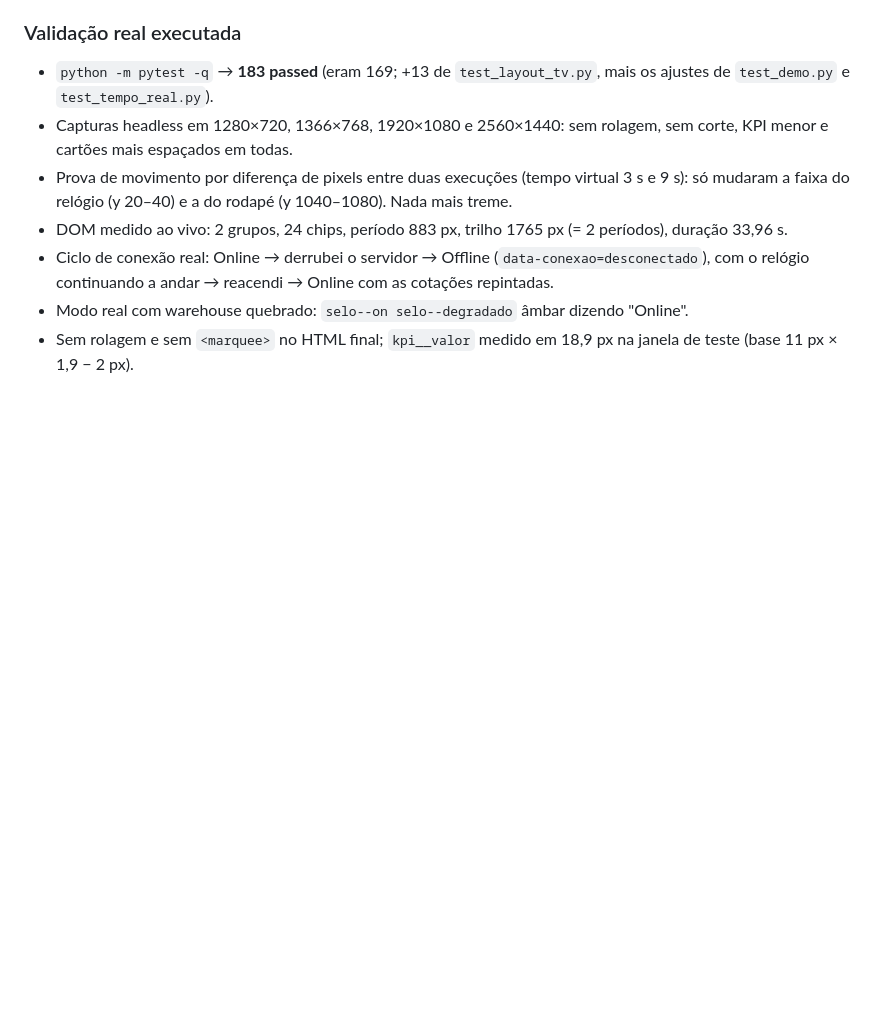
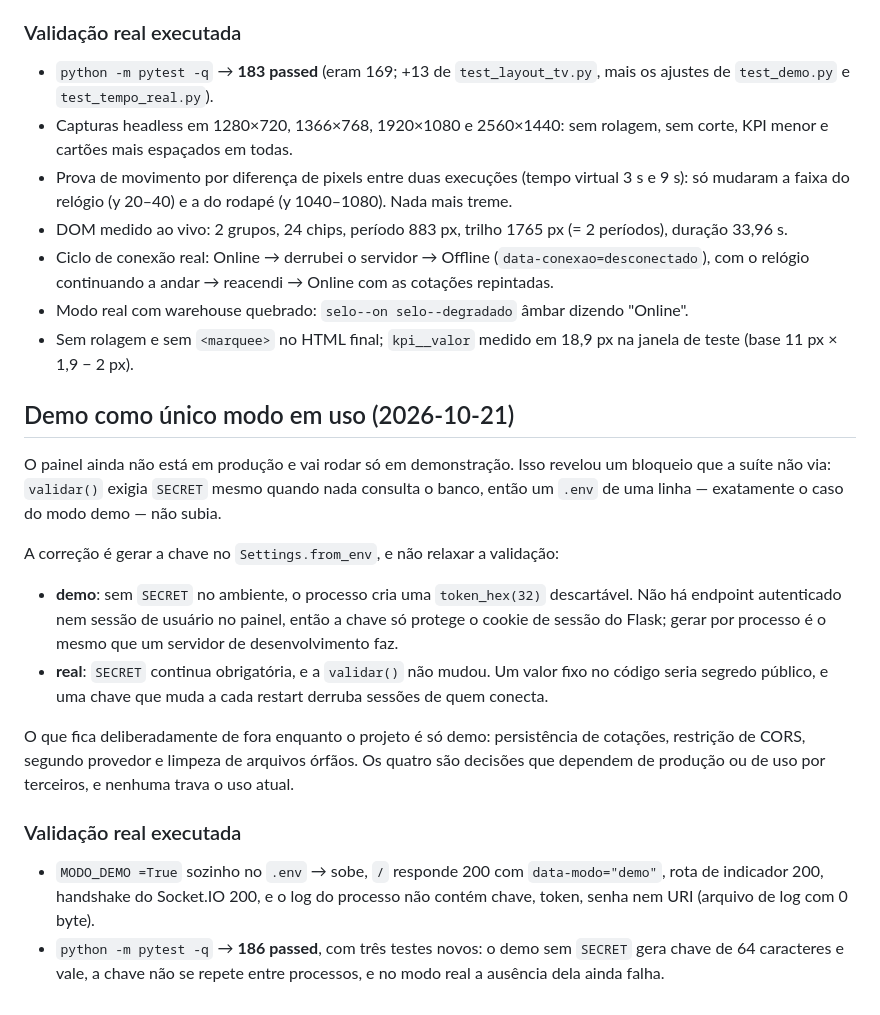
Before and after one commit to ghostlagado/VistaView, a Markdown page: docs/decisoes-tecnicas.md, the part around the change. GitHub-like rendering; blank space fills up the shorter version.

Commit message:
docs: justificar a chave de sessão gerada no modo demonstração

```diff
--- a/docs/decisoes-tecnicas.md
+++ b/docs/decisoes-tecnicas.md
@@ -409,3 +409,30 @@ estava validando e mentia sobre dado financeiro: agora `buscarValorAcao` mostra
 - Modo real com warehouse quebrado: `selo--on selo--degradado` âmbar dizendo "Online".
 - Sem rolagem e sem `<marquee>` no HTML final; `kpi__valor` medido em 18,9 px na janela de teste
   (base 11 px × 1,9 − 2 px).
+
+## Demo como único modo em uso (2026-10-21)
+
+O painel ainda não está em produção e vai rodar só em demonstração. Isso revelou um bloqueio que
+a suíte não via: `validar()` exigia `SECRET` mesmo quando nada consulta o banco, então um `.env`
+de uma linha — exatamente o caso do modo demo — não subia.
+
+A correção é gerar a chave no `Settings.from_env`, e não relaxar a validação:
+
+- **demo**: sem `SECRET` no ambiente, o processo cria uma `token_hex(32)` descartável. Não há
+  endpoint autenticado nem sessão de usuário no painel, então a chave só protege o cookie de
+  sessão do Flask; gerar por processo é o mesmo que um servidor de desenvolvimento faz.
+- **real**: `SECRET` continua obrigatória, e a `validar()` não mudou. Um valor fixo no código
+  seria segredo público, e uma chave que muda a cada restart derruba sessões de quem conecta.
+
+O que fica deliberadamente de fora enquanto o projeto é só demo: persistência de cotações,
+restrição de CORS, segundo provedor e limpeza de arquivos órfãos. Os quatro são decisões que
+dependem de produção ou de uso por terceiros, e nenhuma trava o uso atual.
+
+### Validação real executada
+
+- `MODO_DEMO =True` sozinho no `.env` → sobe, `/` responde 200 com `data-modo="demo"`, rota de
+  indicador 200, handshake do Socket.IO 200, e o log do processo não contém chave, token, senha
+  nem URI (arquivo de log com 0 byte).
+- `python -m pytest -q` → **186 passed**, com três testes novos: o demo sem `SECRET` gera chave de
+  64 caracteres e vale, a chave não se repete entre processos, e no modo real a ausência dela
+  ainda falha.
```
